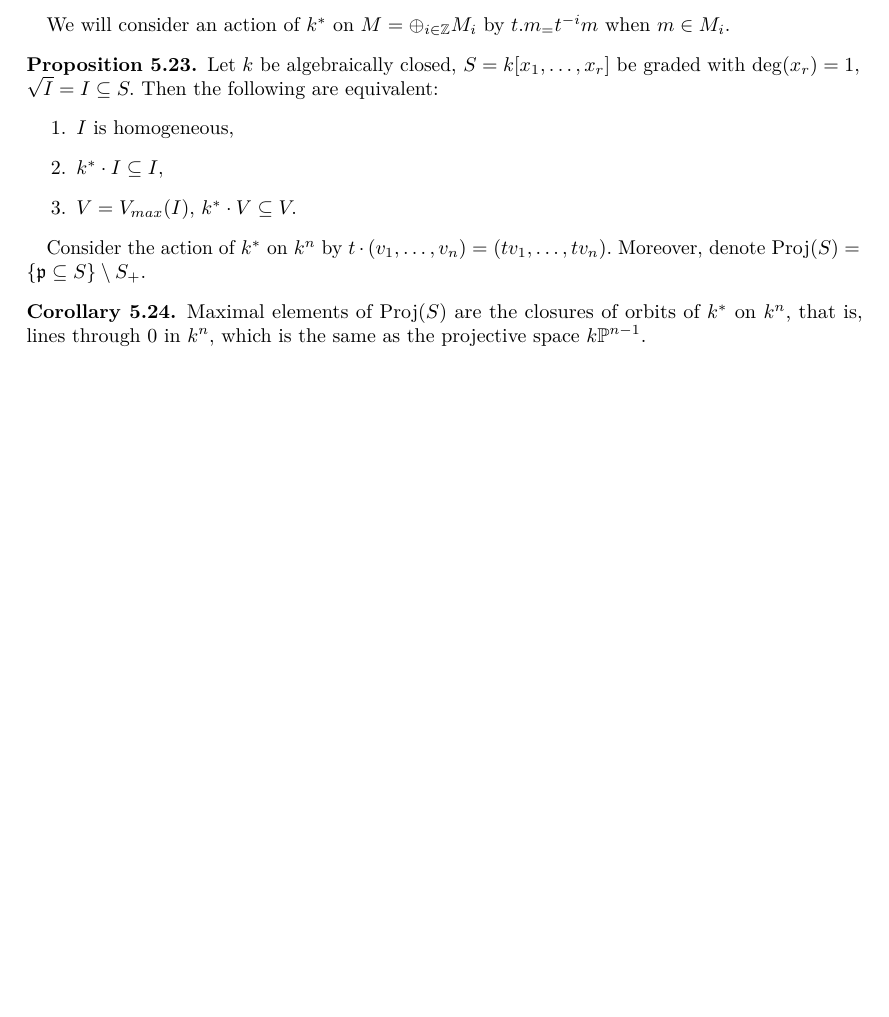
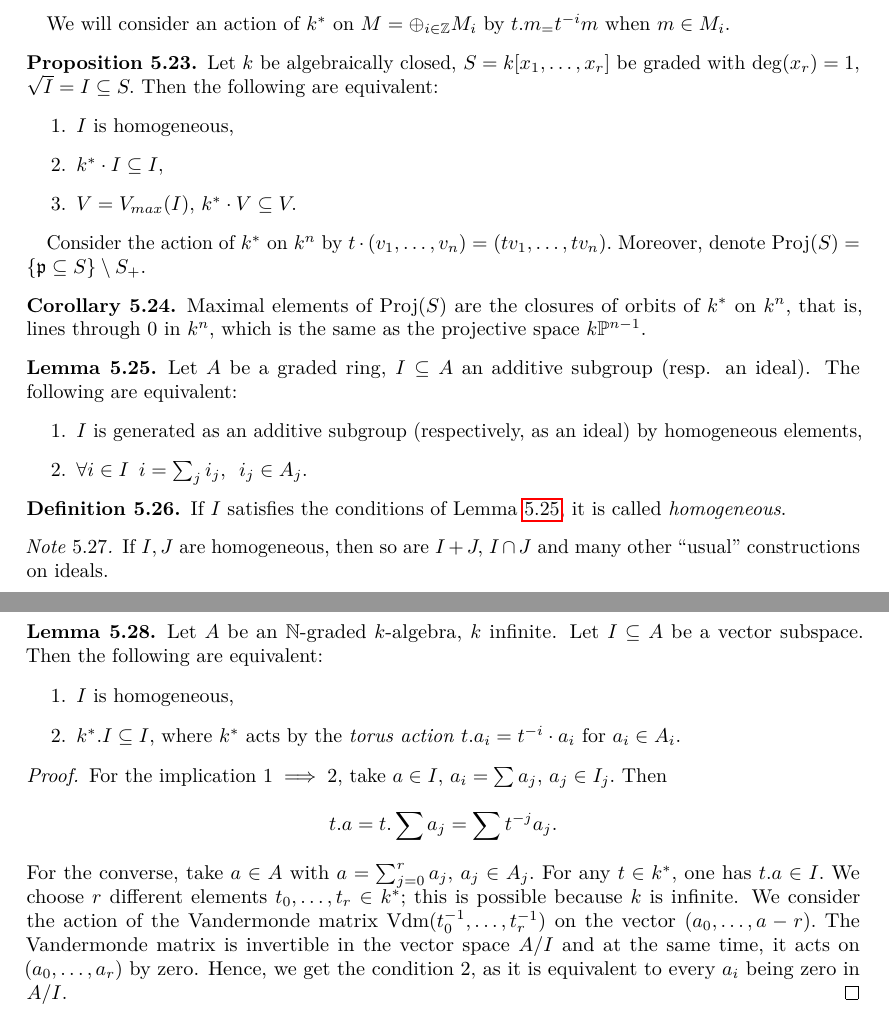
Before and after one commit to jakpal/commalg, a LaTeX thesis (commalg.tex, which reads sections/graded.tex): part of page 52 of 53 before the commit and two parts of pages 52 and 53 of 54 after it, the two joined at a grey line, cut so that both start at the same text, the shorter picture padded with empty space. The pictures show the PDF file commalg.pdf that the author committed with the source.

Commit message:
lecture 15.01 do not trust it

```diff
--- a/sections/graded.tex
+++ b/sections/graded.tex
@@ -51,7 +51,7 @@ One may consider the categories of graded groups and graded \(A\)-modules.
   Let \(A\) be an \(\naturals\)-graded ring. The following are equivalent:
   \begin{enumerate}
   \item \(A\) is Noetherian,
-  \item \(A_0\) is Noetherian and \(A_+ \coloneqq \oplus_{n \geq 1} A_n\) is finitely generated,
+  \item \(A_0\) is Noetherian and \(A_+ \coloneqq \oplus_{n \geq 1} A_n\) is a finitely generated ideal of \(A\),
   \item \(A_0\) is Noetherian and \(A\) is a finitely generated \(A_0\)-algebra.
   \end{enumerate}
 \end{prop}
@@ -192,7 +192,8 @@ One needs to check that the definition is proper:
 
 We will consider an action of \(k^*\) on \(M = \oplus_{i \in \integer} M_i\) by \(t . m_ = t^{-i} m\) when \(m \in M_i.\)
 
-\begin{prop}
+\begin{prop}[homogeneous Nullstellensatz]
+  \label{homogeneous Nullstellensatz}
   Let \(k\) be algebraically closed, \(S = k[x_1, \dotsc, x_r]\) be graded with \(\deg(x_r) = 1,\) \(\rad{I} = I \subseteq S.\) Then the following are equivalent:
   \begin{enumerate}
   \item \(I\) is homogeneous,
@@ -208,3 +209,50 @@ Consider the action of \(k^*\) on \(k^n\) by \(t \cdot (v_1, \dotsc, v_n) = (tv_
   Maximal elements of \(\mathrm{Proj}(S)\) are the closures of orbits of \(k^*\) on \(k^n\), that is, lines through \(0\) in \(k^n,\) which is the same as the projective space \(k \mathbb P^{n-1}.\)
 \end{corollary}
 
+\begin{lemma}
+  \label{homogeneous ideal tfae}
+  Let \(A\) be a graded ring, \(I \subseteq A\) an additive subgroup (resp. an ideal). The following are equivalent:
+  \begin{enumerate}
+  \item \(I\) is generated as an additive subgroup (respectively, as an ideal) by homogeneous elements,
+  \item \(\forall i \in I \enspace i = \sum_j i_j, \enspace i_j \in A_j.\)
+  \end{enumerate}
+\end{lemma}
+
+\begin{df}
+  If \(I\) satisfies the conditions of \cref{homogeneous ideal tfae}, it is called \emph{homogeneous}.
+\end{df}
+
+\begin{note}
+  If \(I, J\) are homogeneous, then so are \(I + J,\) \(I \cap J\) and many other ``usual'' constructions on ideals.
+\end{note}
+
+\begin{lemma}
+  Let \(A\) be an \(\naturals\)-graded \(k\)-algebra, \(k\) infinite. Let \(I \subseteq A\) be a vector subspace. Then the following are equivalent:
+  \begin{enumerate}
+  \item \(I\) is homogeneous,
+  \item \(k^*. I \subseteq I,\) where \(k^*\) acts by the \emph{torus action} \(t.a_i = t^{-i} \cdot a_i\) for \(a_i \in A_i.\)
+  \end{enumerate}
+\end{lemma}
+
+\begin{proof}
+  For the implication \(1 \implies 2,\) take \(a \in I,\) \(a_i = \sum a_j,\) \(a_j \in I_j.\) Then
+  \[t.a = t.\sum a_j = \sum t^{-j}a_j.\]
+  For the converse, take \(a \in A\) with \(a = \sum_{j=0}^r a_j,\) \(a_j \in A_j.\) For any \(t \in k^*,\) one has \(t.a \in I.\) We choose \(r\) different elements
+  \(t_0, \dotsc, t_r \in k^*;\) this is possible because \(k\) is infinite.
+  We consider the action of the Vandermonde matrix \(\mathrm{Vdm}(t_0^{-1}, \dotsc, t_r^{-1})\) on the vector \((a_0, \dotsc, a-r).\) The Vandermonde matrix is invertible in the vector space \(A/{I}\) and at the same time, it acts on \((a_0, \dotsc, a_r)\) by zero. Hence, we get the condition \(2,\) as it is equivalent to every \(a_i\) being zero in \(A/{I}.\)
+\end{proof}
+
+\begin{corollary}[of \cref{homogeneous Nullstellensatz}]
+  The standard Nullstellensatz bijection for \(S = k[x_1, \dotsc, x_n]\) restricts to
+  \[\{I = \rad{I} \subseteq S \text{ homogeneous}\} \cong \{k^*\text{-stable algebraic subsets}\}.\]
+\end{corollary}
+
+% TODO shuffle theorems in this section - two lectures, one subject
+
+For the following note that the \(k^*\)-action on \(k^n\) is by coordinate multiplication, while on \(S\) it is the torus action.
+
+\begin{proof}(of \cref{homogeneous Nullstellensatz})
+  Let \(V = V_{\text{max}}(I).\) We begin by showing \(2 \implies 1.\) Assume \(k^*. V \subseteq V.\) Lines through \(0\) are then closures of \(k^*\)=orbits in \(k^n.\) \(V\) is the sum of all lines in \(V\) through \(0.\) Apply Nullstellensatz to get
+  \[I = I(V) = \cap \{I(l) \suchthat l \subseteq V \text{ a line}\}.\]
+  We now claim that for any line \(l\) through \(0,\) \(I(l)\) is homogeneous. Indeed, if we take \((\alpha_1, \dotcs, \alpha_n) \in l,\) \(\alpha_i \neq 0,\) then
+  \(I(l) = (\alpha_1 x_i - x_1 \alpha_i)_{i = 2, \dotsc, n}\)
@@ -211,3 +263,31 @@ Consider the action of \(k^*\) on \(k^n\) by \(t \cdot (v_1, \dotsc, v_n) = (tv_
+  \[f(t^{-1}.\alpha) = (t.f)(\alpha).\]
+  % TODO could write out, don't really want to
+  We claim that \(\alpha \in V_{\text{max}}(I)\) if and only if \(\forall f \in I \enspace f(\alpha) = 0.\)
+  % TODO some equalities inbetween
+  This is further equivalent to
+  \(t^{-1}.\alpha \in V_{\text{max}}(I).\)
+\end{proof}
+
+\begin{note}
+  Closed subsets of \(k^n \setminus 0 /{k^*} = k \mathbb P^{n-1}\) with the quotient topology correspond to the \(k^*\)-stable closed subsets of \(k^n \setminus 0.\) This is not the same as the \(k^*\)-stable algebraic subsets of \(k^n,\) as that space is missing \(\{0\}.\)
+
+  The space \(k \mathbb P^{n-1}\) is Hausdorff, unlike the affine spaces.
+\end{note}
+
+
+
+
+
+
+
+
+
+
+
+
+
+
+
 
 
 %%% Local Variables:
```
Also changed, not shown: commalg.pdf, sections/graded.tex (4 more changed lines).
